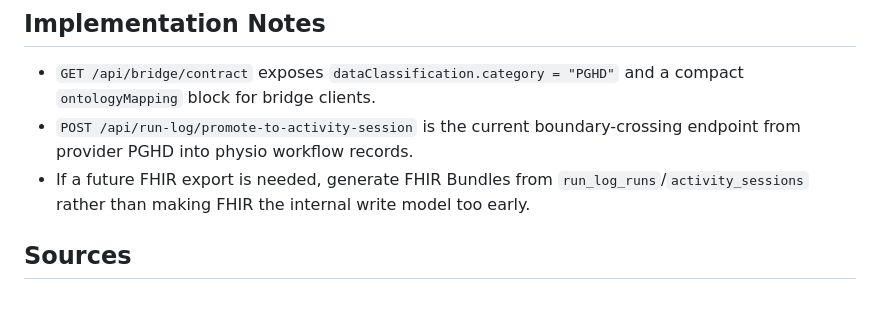
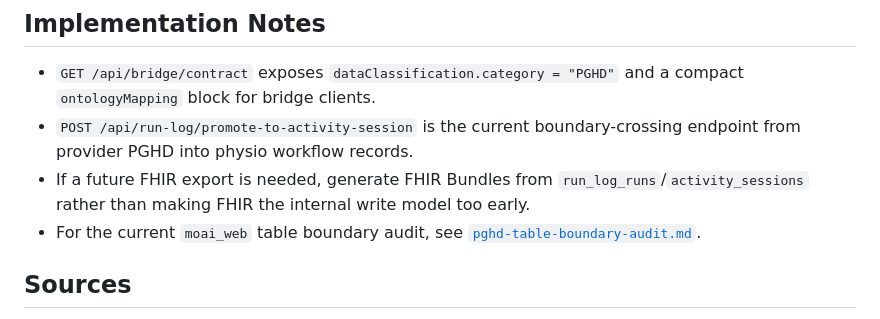
Before and after one commit to Youngkwon-Lee/strava-run-log, a Markdown page: docs/pghd-ontology-mapping.md, the part around the change. Drawn GitHub-style.

Commit message:
Document PGHD table boundaries

```diff
--- a/docs/pghd-ontology-mapping.md
+++ b/docs/pghd-ontology-mapping.md
@@ -58,6 +58,7 @@ In short: data lands as PGHD in `run_log_runs`; it becomes a physio workflow act
 - `GET /api/bridge/contract` exposes `dataClassification.category = "PGHD"` and a compact `ontologyMapping` block for bridge clients.
 - `POST /api/run-log/promote-to-activity-session` is the current boundary-crossing endpoint from provider PGHD into physio workflow records.
 - If a future FHIR export is needed, generate FHIR Bundles from `run_log_runs`/`activity_sessions` rather than making FHIR the internal write model too early.
+- For the current `moai_web` table boundary audit, see [`pghd-table-boundary-audit.md`](pghd-table-boundary-audit.md).
 
 ## Sources
 
```
Also changed, not shown: docs/pghd-table-boundary-audit.md (added, +110 -0 lines).
